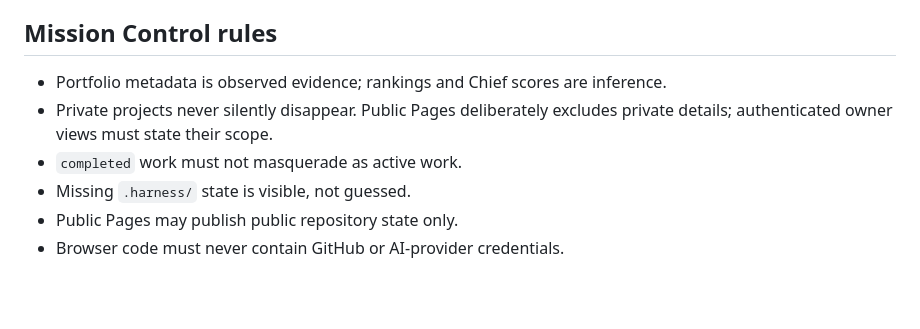
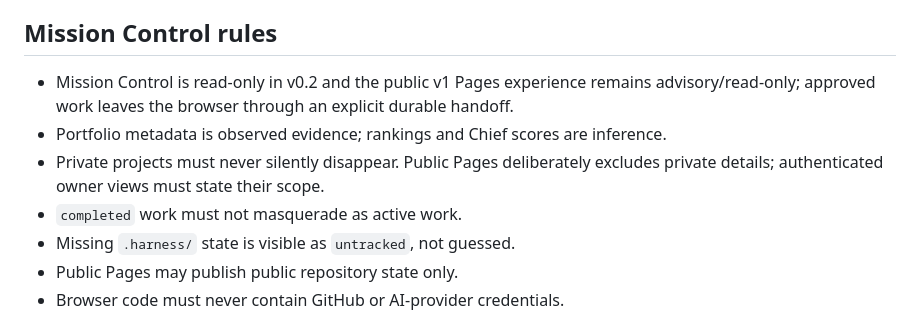
Before and after one commit to mikelninh/council, a Markdown page: AGENTS.md, the part around the change. GitHub-like rendering; blank space fills up the shorter version.

Commit message:
Preserve Mission Control harness invariants in v1

```diff
--- a/AGENTS.md
+++ b/AGENTS.md
@@ -57,10 +57,11 @@ A task may also define `decision_estimate` with impact, urgency, unlock value, e
 - A future runner may consume only valid approved mission packets and must still stop at A3/A4.
 
 ## Mission Control rules
+- Mission Control is read-only in v0.2 and the public v1 Pages experience remains advisory/read-only; approved work leaves the browser through an explicit durable handoff.
 - Portfolio metadata is observed evidence; rankings and Chief scores are inference.
-- Private projects never silently disappear. Public Pages deliberately excludes private details; authenticated owner views must state their scope.
+- Private projects must never silently disappear. Public Pages deliberately excludes private details; authenticated owner views must state their scope.
 - `completed` work must not masquerade as active work.
-- Missing `.harness/` state is visible, not guessed.
+- Missing `.harness/` state is visible as `untracked`, not guessed.
 - Public Pages may publish public repository state only.
 - Browser code must never contain GitHub or AI-provider credentials.
 
```
